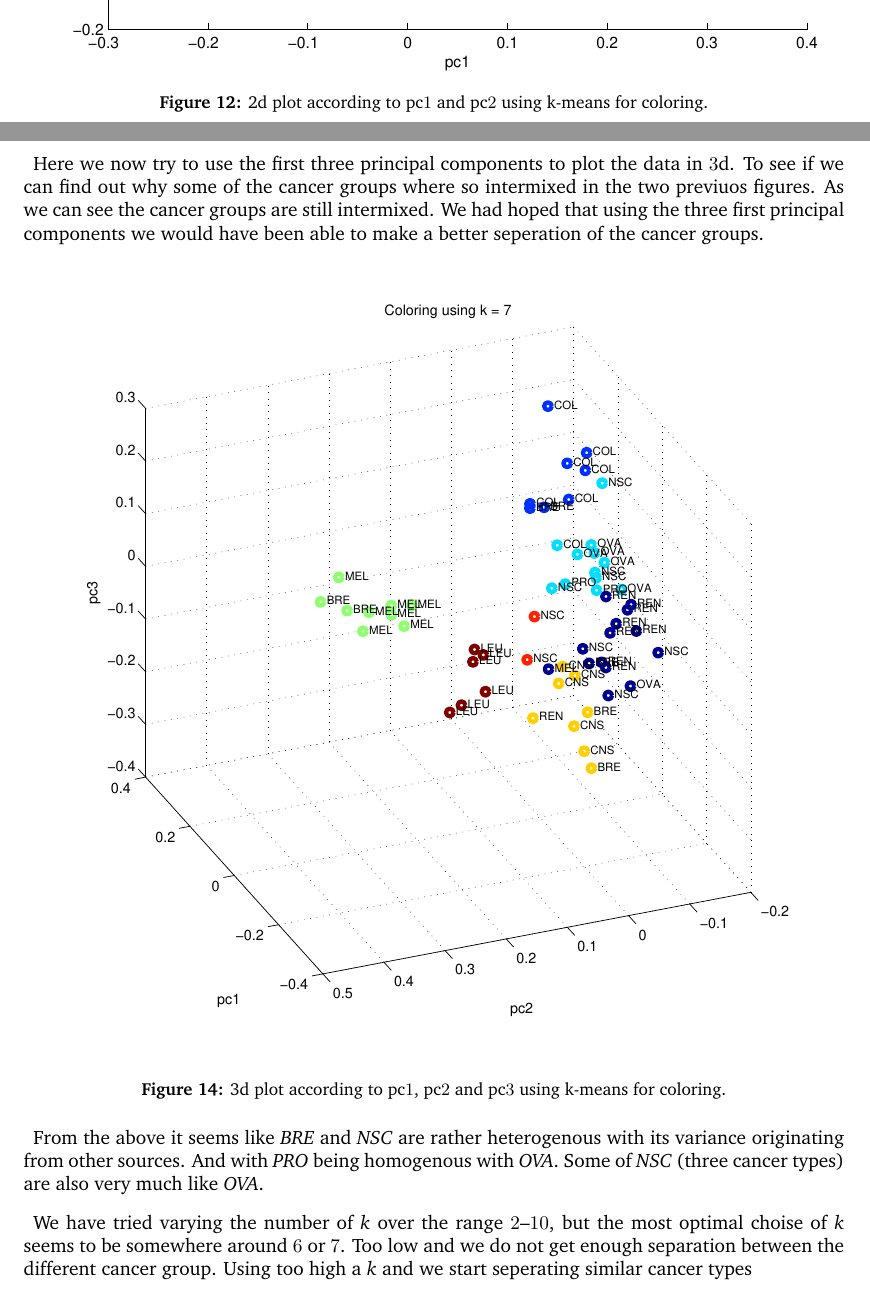
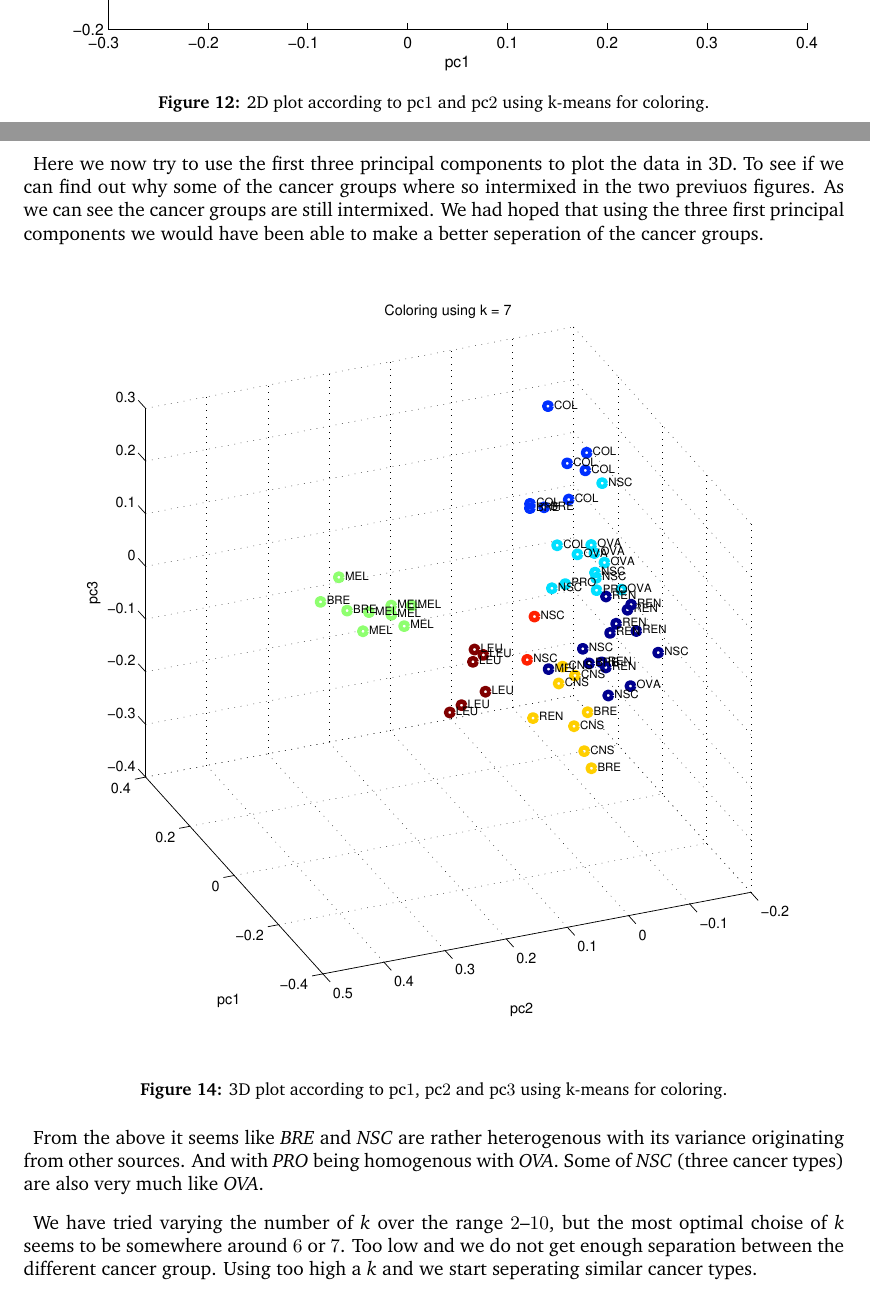
Before and after one commit to blackplague/sml, a LaTeX document (project3/report/report.tex, which reads project3/report/questions/q36.tex): two parts of pages 10 and 12 of 18, joined at a grey line, cut so that both start at the same text. Compiled offline with pdfLaTeX.

Commit message:
Done with q36

```diff
--- a/project3/report/questions/q36.tex
+++ b/project3/report/questions/q36.tex
@@ -10,7 +10,7 @@ and the \emph{REN} cluster. This is using $k = 9$
 
 \begin{figure}[!htbp]
   \centering \includegraphics[width=0.95\textwidth]{./images/q36pcs2}
-  \caption{2d plot according to pc$1$ and pc$2$ using k-means for
+  \caption{2D plot according to pc$1$ and pc$2$ using k-means for
     coloring.}
   \label{fig:q36pcs2}
 \end{figure}
@@ -33,7 +33,7 @@ figure \ref{fig:q36pcs2} again clusters nicely.
 \newpage
 
 Here we now try to use the first three principal components to plot
-the data in $3$d. To see if we can find out why some of the cancer
+the data in 3D. To see if we can find out why some of the cancer
 groups where so intermixed in the two previuos figures. As we can see
 the cancer groups are still intermixed. We had hoped that using the
 three first principal components we would have been able to make a
@@ -41,7 +41,7 @@ better seperation of the cancer groups.
 
 \begin{figure}[!htbp]
   \centering \includegraphics[width=0.95\textwidth]{./images/q36pcs4}
-  \caption{3d plot according to pc$1$, pc$2$ and pc$3$ using k-means
+  \caption{3D plot according to pc$1$, pc$2$ and pc$3$ using k-means
     for coloring.}
   \label{fig:q36pcs4}
 \end{figure}
@@ -55,4 +55,4 @@ We have tried varying the number of \emph{k} over the range $2$--$10$,
 but the most optimal choise of \emph{k} seems to be somewhere around
 $6$ or $7$. Too low and we do not get enough separation between the
 different cancer group. Using too high a \emph{k} and we start
-seperating similar cancer types
+seperating similar cancer types.
```
Also changed, not shown: project3/report/questions/q36.tex (2 more changed lines).
